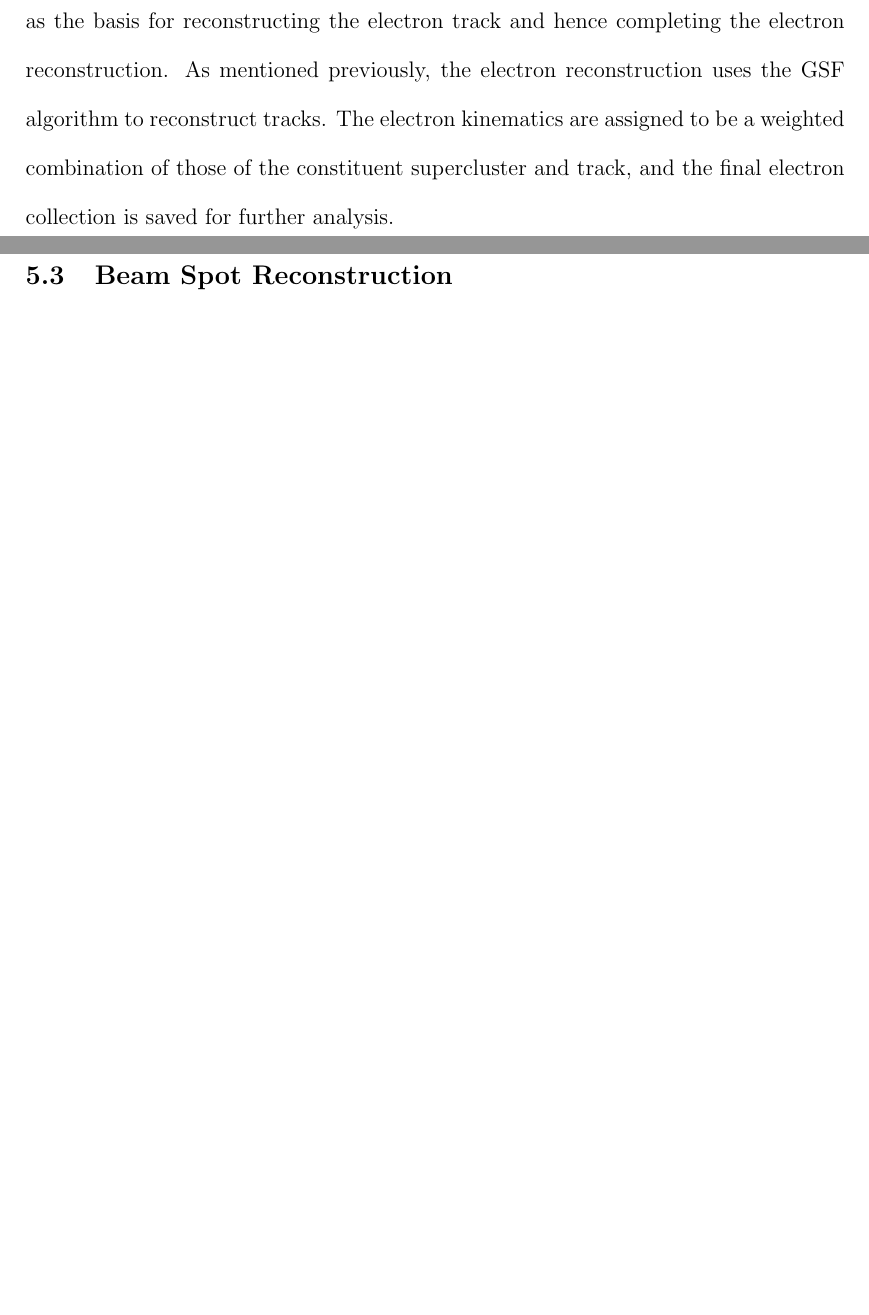
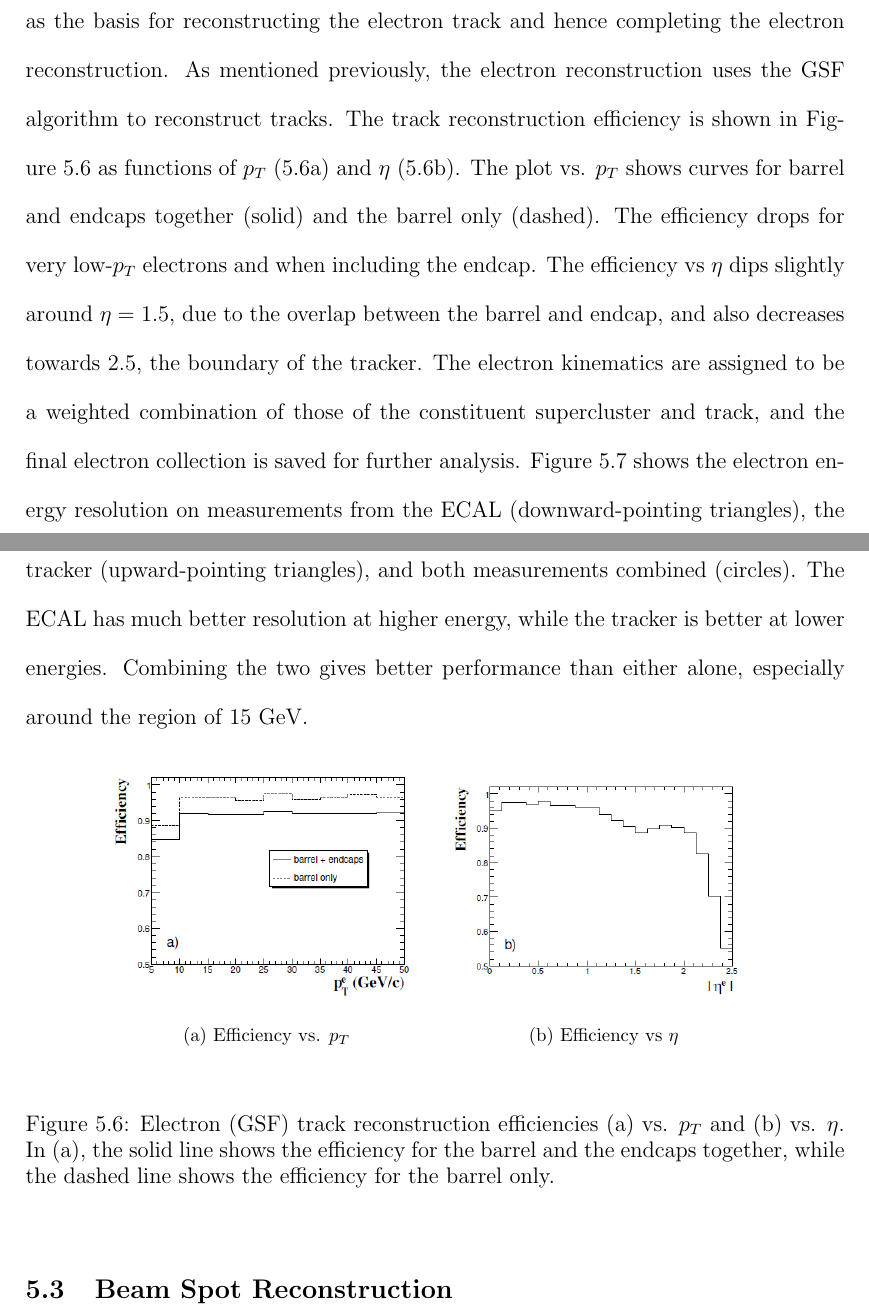
Before and after one commit to jll911/UserCode, a LaTeX thesis (Thesis/Leonard-Thesis.tex, which reads Thesis/eventReconstruction.tex): two parts of pages 106 and 107 of 165 before the commit and two parts of pages 107 and 108 of 167 after it, joined at a grey line, cut so that both start at the same text, the shorter picture padded with empty space. Compiled offline with pdfLaTeX.

Commit message:
Add electron performance plots

```diff
--- a/Thesis/eventReconstruction.tex
+++ b/Thesis/eventReconstruction.tex
@@ -513,9 +547,47 @@ completing the electron reconstruction.
 As mentioned previously,
 the electron reconstruction uses the
 GSF algorithm to reconstruct tracks.
+The track reconstruction efficiency is shown
+in Figure~\ref{fig:elecTrackEff}
+as functions of \pt (\ref{fig:elecTrackEffPt})
+and $\eta$ (\ref{fig:elecTrackEffEta}).
+The plot vs. \pt shows curves for
+barrel and endcaps together (solid)
+and the barrel only (dashed).
+The efficiency drops for very low-\pt electrons
+and when including the endcap.
+The efficiency vs $\eta$ dips slightly
+around $\eta = 1.5$,
+due to the overlap between the barrel and endcap,
+and also decreases towards 2.5,
+the boundary of the tracker.
 The electron kinematics are
 assigned to be a weighted combination
 of those of the constituent supercluster
 and track,
 and the final electron collection
 is saved for further analysis.
+Figure~\ref{fig:elecEnergyResolution}
+shows the electron energy resolution
+on measurements from the ECAL (downward-pointing triangles),
+the tracker (upward-pointing triangles),
+and both measurements combined (circles).
+The ECAL has much better resolution at higher energy,
+while the tracker is better at lower energies.
+Combining the two gives better performance than
+either alone, especially around the region of 15 GeV.
+
+ \begin{figure}[htb]
+  \begin{center}
+    \subfloat[Efficiency vs. \pt]{\label{fig:elecTrackEffPt}\includegraphics[width=180pt]{Figures/elec-track-reco-eff-pt.png}}
+    \subfloat[Efficiency vs $\eta$]{\label{fig:elecTrackEffEta}\includegraphics[width=180pt]{Figures/elec-track-reco-eff-eta.png}}
+  \end{center}
+  \caption[\fixspacing Electron (GSF) track reconstruction efficiencies]
+	  {\fixspacing Electron (GSF) track reconstruction efficiencies
+	    \subref{fig:elecTrackEffPt} vs. \pt and
+	    \subref{fig:elecTrackEffEta} vs. $\eta$.
+	    In \subref{fig:elecTrackEffPt},
+	    the solid line shows the efficiency
+	    for the barrel and the endcaps together,
+	    while the dashed line shows the efficiency
+	    for the barrel only.
@@ -522,3 +608,5 @@ is saved for further analysis.
+  \label{fig:elecEnergyResolution}
+ \end{figure}
 
 %%%%%%%\subsection{Z Reconstruction}
 
```
Also changed, not shown: Thesis/Leonard-Thesis.pdf, Thesis/eventReconstruction.tex (48 more changed lines).
